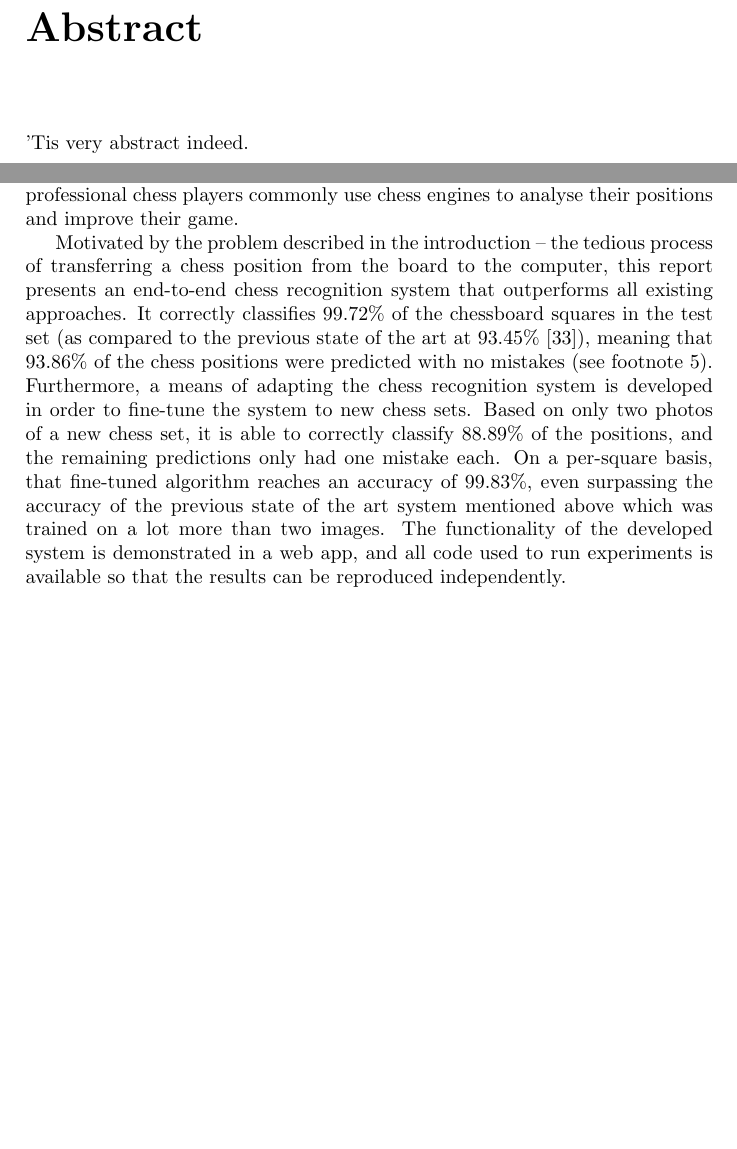
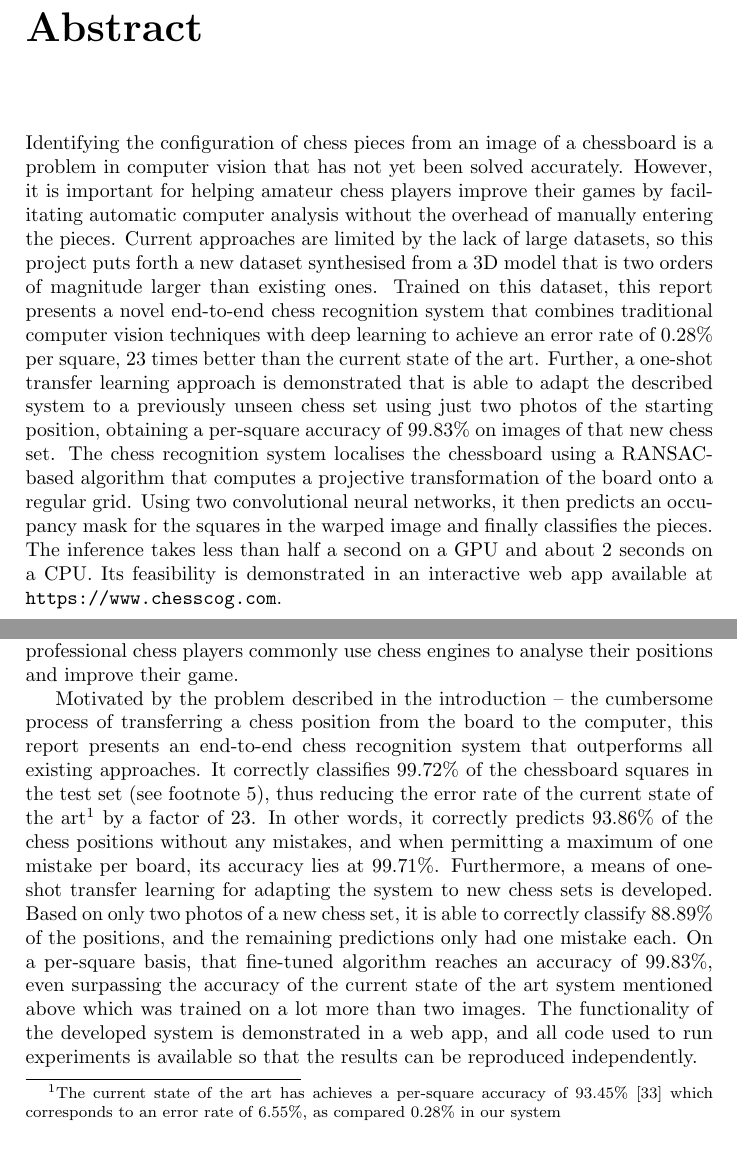
Before and after one commit to georg-wolflein/chesscog-report, a LaTeX thesis (main.tex, which reads chapters/abstract.tex, chapters/conclusion.tex): two parts of pages 2 and 86 of 101, joined at a grey line, cut so that both start at the same text, the shorter picture padded with empty space. Compiled offline with pdfLaTeX; a LaTeX package or settings file that is missing is left out.

Commit message:
Abstract

```diff
--- a/chapters/abstract.tex
+++ b/chapters/abstract.tex
@@ -1,6 +1,15 @@
 \documentclass[../main.tex]{subfiles}
 \begin{document}
 \chapter*{Abstract}
-'Tis very abstract indeed.
-% We present a new dataset that is 2 orders of magnitude
+
+Identifying the configuration of chess pieces from an image of a chessboard is a problem in computer vision that has not yet been solved accurately.
+However, it is important for helping amateur chess players improve their games by facilitating automatic computer analysis without the overhead of manually entering the pieces.
+Current approaches are limited by the lack of large datasets, so this project puts forth a new dataset synthesised from a 3D model that is two orders of magnitude larger than existing ones.
+Trained on this dataset, this report presents a novel end-to-end chess recognition system that combines traditional computer vision techniques with deep learning to achieve an error rate of 0.28\% per square, 23 times better than the current state of the art.
+Further, a one-shot transfer learning approach is demonstrated that is able to adapt the described system to a previously unseen chess set using just two photos of the starting position, obtaining a per-square accuracy of 99.83\% on images of that new chess set.
+The chess recognition system localises the chessboard using a RANSAC-based algorithm that computes a projective transformation of the board onto a regular grid.
+Using two convolutional neural networks, it then predicts an occupancy mask for the squares in the warped image and finally classifies the pieces.
+The inference takes less than half a second on a GPU and about 2 seconds on a CPU.
+Its feasibility is demonstrated in an interactive web app available at \url{https://www.chesscog.com}.
+
 \end{document}
--- a/chapters/conclusion.tex
+++ b/chapters/conclusion.tex
@@ -12,11 +12,12 @@ Later, it was discovered that the Mechanical Turk was in fact a hoax that needed
 It was not until 1996 when IBM's Deep Blue famously defeated World Chess Champion Garry Kasparov that a chess algorithm was considered better than human players.
 Nowadays, amateur and professional chess players commonly use chess engines to analyse their positions and improve their game.
 
-Motivated by the problem described in the introduction -- the tedious process of transferring a chess position from the board to the computer, this report presents an end-to-end chess recognition system that outperforms all existing approaches.
-It correctly classifies 99.72\% of the chessboard squares in the test set (as compared to the previous state of the art at 93.45\% \cite{mehta2020}), meaning that 93.86\% of the chess positions were predicted with no mistakes (see \cref{ft:per_piece}).
-Furthermore, a means of adapting the chess recognition system is developed in order to fine-tune the system to new chess sets.
+Motivated by the problem described in the introduction -- the cumbersome process of transferring a chess position from the board to the computer, this report presents an end-to-end chess recognition system that outperforms all existing approaches.
+It correctly classifies 99.72\% of the chessboard squares in the test set (see \cref{ft:per_piece}), thus reducing the error rate of the current state of the art\footnote{The current state of the art has achieves a per-square accuracy of 93.45\% \cite{mehta2020} which corresponds to an error rate of 6.55\%, as compared 0.28\% in our system} by a factor of 23.
+In other words, it correctly predicts 93.86\% of the chess positions without any mistakes, and when permitting a maximum of one mistake per board, its accuracy lies at 99.71\%.
+Furthermore, a means of one-shot transfer learning for adapting the system to new chess sets is developed.
 Based on only two photos of a new chess set, it is able to correctly classify 88.89\% of the positions, and the remaining predictions only had one mistake each.
-On a per-square basis, that fine-tuned algorithm reaches an accuracy of 99.83\%, even surpassing the accuracy of the previous state of the art system mentioned above which was trained on a lot more than two images.
+On a per-square basis, that fine-tuned algorithm reaches an accuracy of 99.83\%, even surpassing the accuracy of the current state of the art system mentioned above which was trained on a lot more than two images.
 The functionality of the developed system is demonstrated in a web app, and all code used to run experiments is available so that the results can be reproduced independently.
 
 \section{Future work}
```
